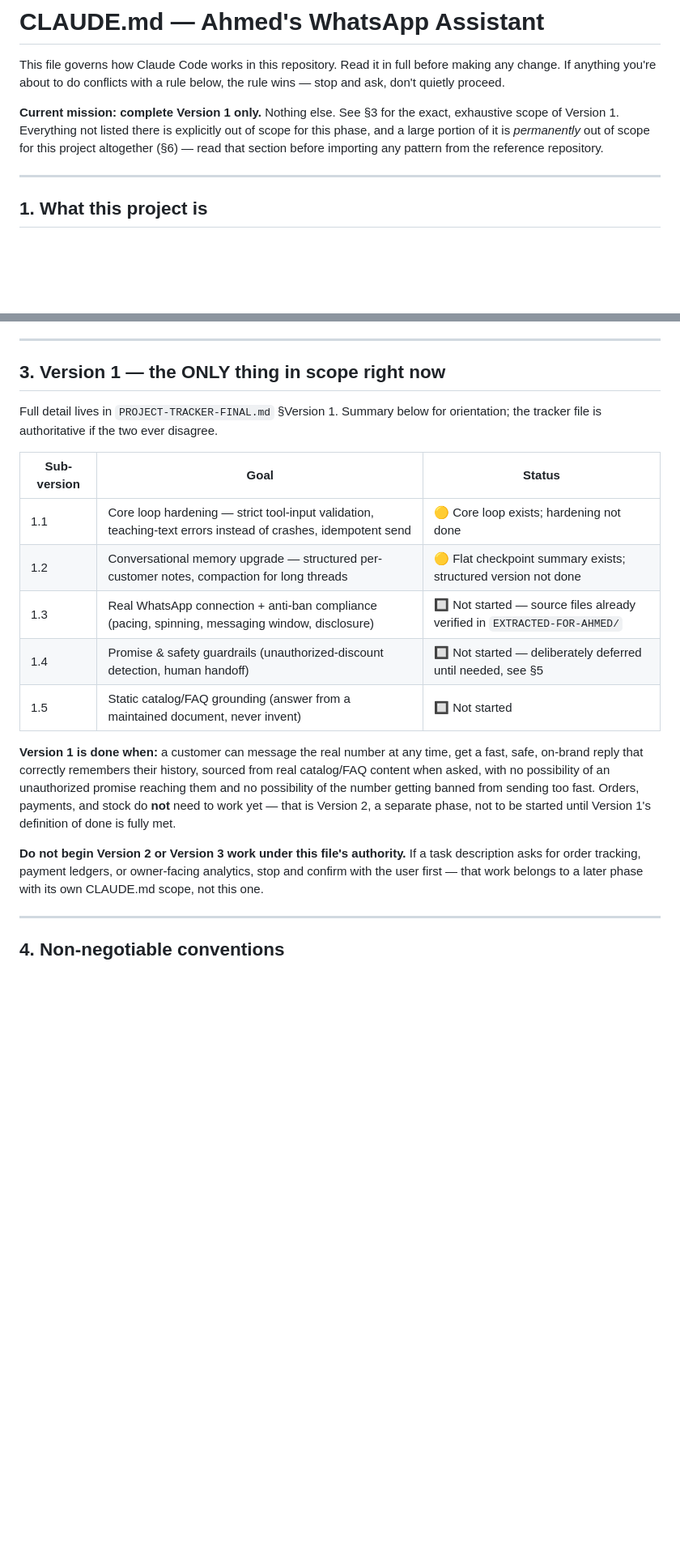
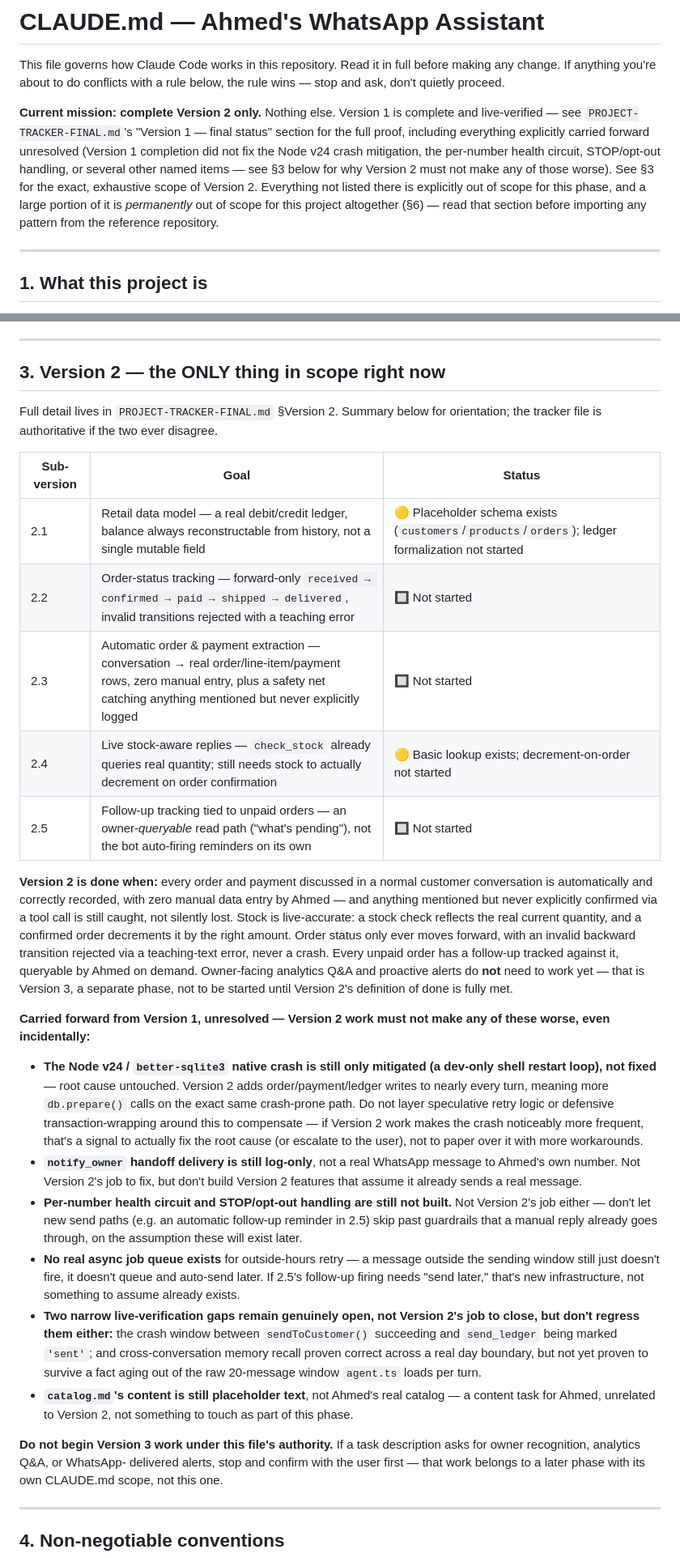
Before and after one commit to FarhanUllah382/Whattsapp-Assisstant, a Markdown page: CLAUDE.md, 2 parts joined by grey strips. Shown at 81% size. Drawn GitHub-style; blank space fills up the shorter version.

```diff
--- a/CLAUDE.md
+++ b/CLAUDE.md
@@ -4,11 +4,17 @@ This file governs how Claude Code works in this repository. Read it in
 full before making any change. If anything you're about to do conflicts
 with a rule below, the rule wins — stop and ask, don't quietly proceed.
 
-**Current mission: complete Version 1 only.** Nothing else. See §3 for the
-exact, exhaustive scope of Version 1. Everything not listed there is
-explicitly out of scope for this phase, and a large portion of it is
-*permanently* out of scope for this project altogether (§6) — read that
-section before importing any pattern from the reference repository.
+**Current mission: complete Version 2 only.** Nothing else. Version 1 is
+complete and live-verified — see `PROJECT-TRACKER-FINAL.md`'s "Version 1 —
+final status" section for the full proof, including everything explicitly
+carried forward unresolved (Version 1 completion did not fix the Node v24
+crash mitigation, the per-number health circuit, STOP/opt-out handling, or
+several other named items — see §3 below for why Version 2 must not make
+any of those worse). See §3 for the exact, exhaustive scope of Version 2.
+Everything not listed there is explicitly out of scope for this phase, and
+a large portion of it is *permanently* out of scope for this project
+altogether (§6) — read that section before importing any pattern from the
+reference repository.
 
 ---
 
@@ -45,31 +51,68 @@ a bug.
 
 ---
 
-## 3. Version 1 — the ONLY thing in scope right now
+## 3. Version 2 — the ONLY thing in scope right now
 
-Full detail lives in `PROJECT-TRACKER-FINAL.md` §Version 1. Summary below
+Full detail lives in `PROJECT-TRACKER-FINAL.md` §Version 2. Summary below
 for orientation; the tracker file is authoritative if the two ever
 disagree.
 
 | Sub-version | Goal | Status |
 |---|---|---|
-| 1.1 | Core loop hardening — strict tool-input validation, teaching-text errors instead of crashes, idempotent send | 🟡 Core loop exists; hardening not done |
-| 1.2 | Conversational memory upgrade — structured per-customer notes, compaction for long threads | 🟡 Flat checkpoint summary exists; structured version not done |
-| 1.3 | Real WhatsApp connection + anti-ban compliance (pacing, spinning, messaging window, disclosure) | 🔲 Not started — source files already verified in `EXTRACTED-FOR-AHMED/` |
-| 1.4 | Promise & safety guardrails (unauthorized-discount detection, human handoff) | 🔲 Not started — deliberately deferred until needed, see §5 |
-| 1.5 | Static catalog/FAQ grounding (answer from a maintained document, never invent) | 🔲 Not started |
+| 2.1 | Retail data model — a real debit/credit ledger, balance always reconstructable from history, not a single mutable field | 🟡 Placeholder schema exists (`customers`/`products`/`orders`); ledger formalization not started |
+| 2.2 | Order-status tracking — forward-only `received → confirmed → paid → shipped → delivered`, invalid transitions rejected with a teaching error | 🔲 Not started |
+| 2.3 | Automatic order & payment extraction — conversation → real order/line-item/payment rows, zero manual entry, plus a safety net catching anything mentioned but never explicitly logged | 🔲 Not started |
+| 2.4 | Live stock-aware replies — `check_stock` already queries real quantity; still needs stock to actually decrement on order confirmation | 🟡 Basic lookup exists; decrement-on-order not started |
+| 2.5 | Follow-up tracking tied to unpaid orders — an owner-*queryable* read path ("what's pending"), not the bot auto-firing reminders on its own | 🔲 Not started |
 
-**Version 1 is done when:** a customer can message the real number at any
-time, get a fast, safe, on-brand reply that correctly remembers their
-history, sourced from real catalog/FAQ content when asked, with no
-possibility of an unauthorized promise reaching them and no possibility of
-the number getting banned from sending too fast. Orders, payments, and
-stock do **not** need to work yet — that is Version 2, a separate phase,
-not to be started until Version 1's definition of done is fully met.
+**Version 2 is done when:** every order and payment discussed in a normal
+customer conversation is automatically and correctly recorded, with zero
+manual data entry by Ahmed — and anything mentioned but never explicitly
+confirmed via a tool call is still caught, not silently lost. Stock is
+live-accurate: a stock check reflects the real current quantity, and a
+confirmed order decrements it by the right amount. Order status only ever
+moves forward, with an invalid backward transition rejected via a
+teaching-text error, never a crash. Every unpaid order has a follow-up
+tracked against it, queryable by Ahmed on demand. Owner-facing analytics
+Q&A and proactive alerts do **not** need to work yet — that is Version 3,
+a separate phase, not to be started until Version 2's definition of done
+is fully met.
 
-**Do not begin Version 2 or Version 3 work under this file's authority.**
-If a task description asks for order tracking, payment ledgers, or
-owner-facing analytics, stop and confirm with the user first — that work
+**Carried forward from Version 1, unresolved — Version 2 work must not
+make any of these worse, even incidentally:**
+- **The Node v24 / `better-sqlite3` native crash is still only mitigated
+  (a dev-only shell restart loop), not fixed** — root cause untouched.
+  Version 2 adds order/payment/ledger writes to nearly every turn, meaning
+  more `db.prepare()` calls on the exact same crash-prone path. Do not
+  layer speculative retry logic or defensive transaction-wrapping around
+  this to compensate — if Version 2 work makes the crash noticeably more
+  frequent, that's a signal to actually fix the root cause (or escalate to
+  the user), not to paper over it with more workarounds.
+- **`notify_owner` handoff delivery is still log-only**, not a real
+  WhatsApp message to Ahmed's own number. Not Version 2's job to fix, but
+  don't build Version 2 features that assume it already sends a real
+  message.
+- **Per-number health circuit and STOP/opt-out handling are still not
+  built.** Not Version 2's job either — don't let new send paths (e.g. an
+  automatic follow-up reminder in 2.5) skip past guardrails that a manual
+  reply already goes through, on the assumption these will exist later.
+- **No real async job queue exists** for outside-hours retry — a message
+  outside the sending window still just doesn't fire, it doesn't queue and
+  auto-send later. If 2.5's follow-up firing needs "send later," that's new
+  infrastructure, not something to assume already exists.
+- **Two narrow live-verification gaps remain genuinely open, not
+  Version 2's job to close, but don't regress them either:** the crash
+  window between `sendToCustomer()` succeeding and `send_ledger` being
+  marked `'sent'`; and cross-conversation memory recall proven correct
+  across a real day boundary, but not yet proven to survive a fact aging
+  out of the raw 20-message window `agent.ts` loads per turn.
+- **`catalog.md`'s content is still placeholder text**, not Ahmed's real
+  catalog — a content task for Ahmed, unrelated to Version 2, not something
+  to touch as part of this phase.
+
+**Do not begin Version 3 work under this file's authority.** If a task
+description asks for owner recognition, analytics Q&A, or WhatsApp-
+delivered alerts, stop and confirm with the user first — that work
 belongs to a later phase with its own CLAUDE.md scope, not this one.
 
 ---
```
Also changed, not shown: other parts of CLAUDE.md (+51 -13 lines).
